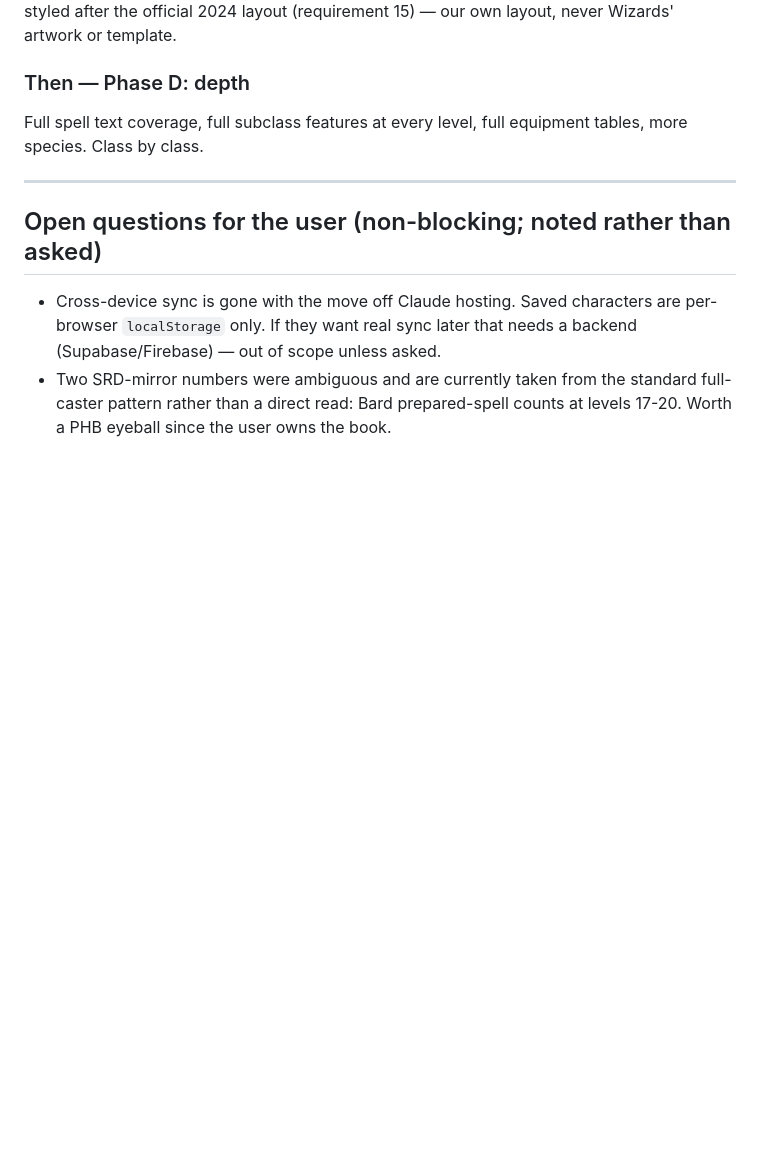
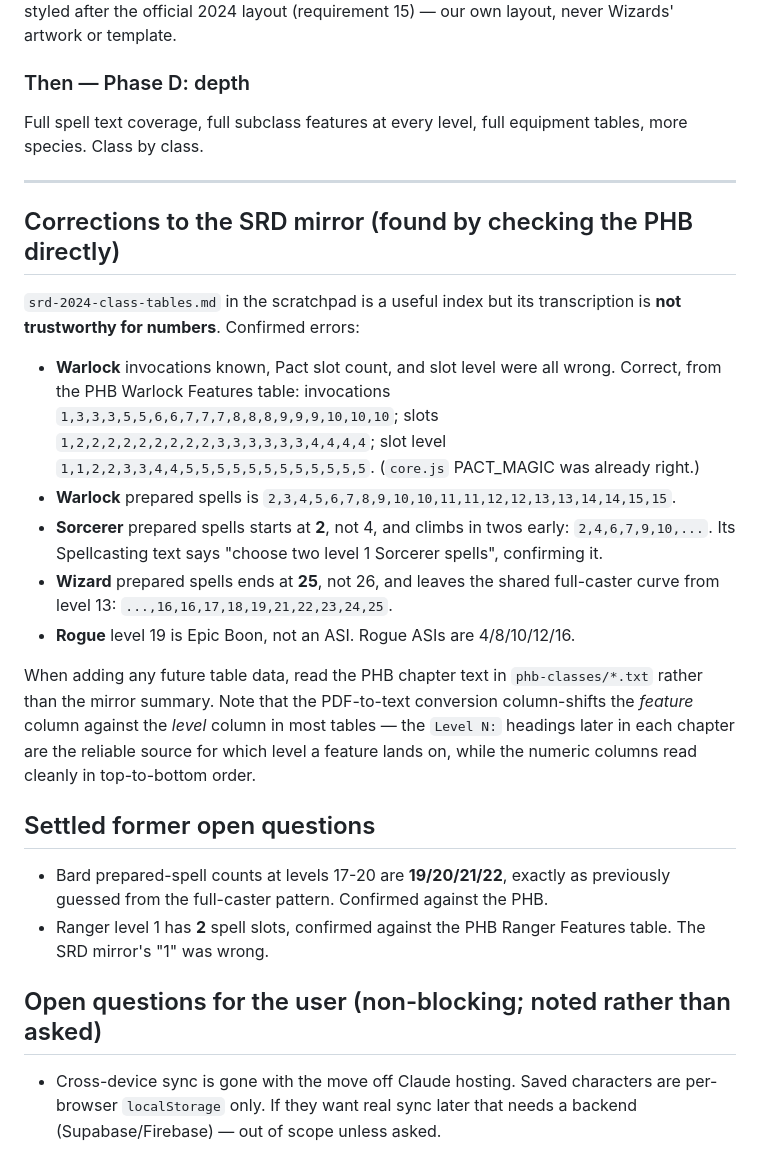
Before and after one commit to tomer3003/origin-and-order, a Markdown page: PROGRESS.md, the part around one of its changes. GitHub-like rendering; blank space fills up the shorter version.

```diff
--- a/PROGRESS.md
+++ b/PROGRESS.md
@@ -113,11 +129,42 @@ equipment tables, more species. Class by class.
 
 ---
 
+## Corrections to the SRD mirror (found by checking the PHB directly)
+
+`srd-2024-class-tables.md` in the scratchpad is a useful index but its
+transcription is **not trustworthy for numbers**. Confirmed errors:
+
+- **Warlock** invocations known, Pact slot count, and slot level were all
+  wrong. Correct, from the PHB Warlock Features table:
+  invocations `1,3,3,3,5,5,6,6,7,7,7,8,8,8,9,9,9,10,10,10`;
+  slots `1,2,2,2,2,2,2,2,2,2,3,3,3,3,3,3,4,4,4,4`;
+  slot level `1,1,2,2,3,3,4,4,5,5,5,5,5,5,5,5,5,5,5,5`.
+  (`core.js` PACT_MAGIC was already right.)
+- **Warlock** prepared spells is
+  `2,3,4,5,6,7,8,9,10,10,11,11,12,12,13,13,14,14,15,15`.
+- **Sorcerer** prepared spells starts at **2**, not 4, and climbs in twos
+  early: `2,4,6,7,9,10,...`. Its Spellcasting text says "choose two level 1
+  Sorcerer spells", confirming it.
+- **Wizard** prepared spells ends at **25**, not 26, and leaves the shared
+  full-caster curve from level 13: `...,16,16,17,18,19,21,22,23,24,25`.
+- **Rogue** level 19 is Epic Boon, not an ASI. Rogue ASIs are 4/8/10/12/16.
+
+When adding any future table data, read the PHB chapter text in
+`phb-classes/*.txt` rather than the mirror summary. Note that the PDF-to-text
+conversion column-shifts the *feature* column against the *level* column in
+most tables — the `Level N:` headings later in each chapter are the reliable
+source for which level a feature lands on, while the numeric columns read
+cleanly in top-to-bottom order.
+
+## Settled former open questions
+
+- Bard prepared-spell counts at levels 17-20 are **19/20/21/22**, exactly as
+  previously guessed from the full-caster pattern. Confirmed against the PHB.
+- Ranger level 1 has **2** spell slots, confirmed against the PHB Ranger
+  Features table. The SRD mirror's "1" was wrong.
+
 ## Open questions for the user (non-blocking; noted rather than asked)
 
 - Cross-device sync is gone with the move off Claude hosting. Saved characters
   are per-browser `localStorage` only. If they want real sync later that needs a
   backend (Supabase/Firebase) — out of scope unless asked.
-- Two SRD-mirror numbers were ambiguous and are currently taken from the
-  standard full-caster pattern rather than a direct read: Bard prepared-spell
-  counts at levels 17-20. Worth a PHB eyeball since the user owns the book.
```
Also changed, not shown: other parts of PROGRESS.md (+20 -4 lines).
